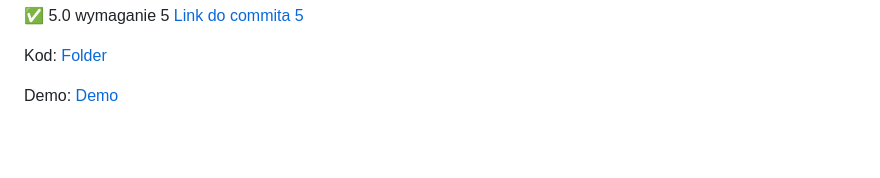
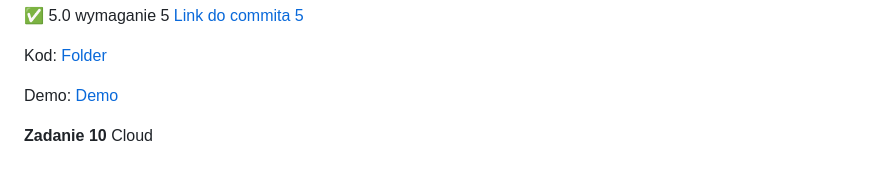
Before and after one commit to YehorSavchenko/E-Biznes, a Markdown page: README.md, the part around the change. Drawn GitHub-style; blank space fills up the shorter version.

```diff
--- a/README.md
+++ b/README.md
@@ -132,3 +132,5 @@ Demo: [Demo](https://github.com/YehorSavchenko/E-Biznes/blob/master/demos/oauth2
 Kod: [Folder](https://github.com/YehorSavchenko/E-Biznes/tree/master/Bot)
 
 Demo: [Demo](https://github.com/YehorSavchenko/E-Biznes/blob/master/demos/bot.mp4)
+
+**Zadanie 10** Cloud
```
